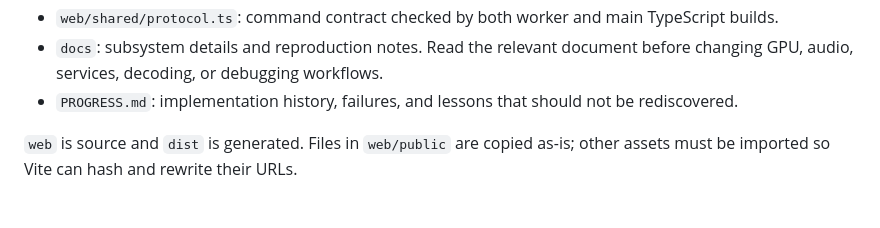
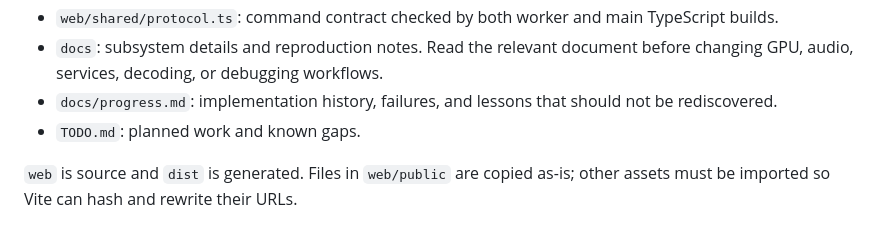
Before and after one commit to CuteTenshii/Switch-Wasm, a Markdown page: AGENTS.md, the part around the change. Rendered like a GitHub page.

Commit message:
docs: move PROGRESS into docs, add TODO with the multi-process kernel plan

```diff
--- a/AGENTS.md
+++ b/AGENTS.md
@@ -33,8 +33,9 @@ the TypeScript frontend plus the Rust core compiled to `wasm32-unknown-unknown`.
   TypeScript builds.
 - `docs`: subsystem details and reproduction notes. Read the relevant document
   before changing GPU, audio, services, decoding, or debugging workflows.
-- `PROGRESS.md`: implementation history, failures, and lessons that should not
-  be rediscovered.
+- `docs/progress.md`: implementation history, failures, and lessons that should
+  not be rediscovered.
+- `TODO.md`: planned work and known gaps.
 
 `web` is source and `dist` is generated. Files in `web/public` are copied as-is;
 other assets must be imported so Vite can hash and rewrite their URLs.
```
Also changed, not shown: TODO.md (added, +21 -0 lines), docs/progress.md (renamed from PROGRESS.md, +1 -1 lines).
